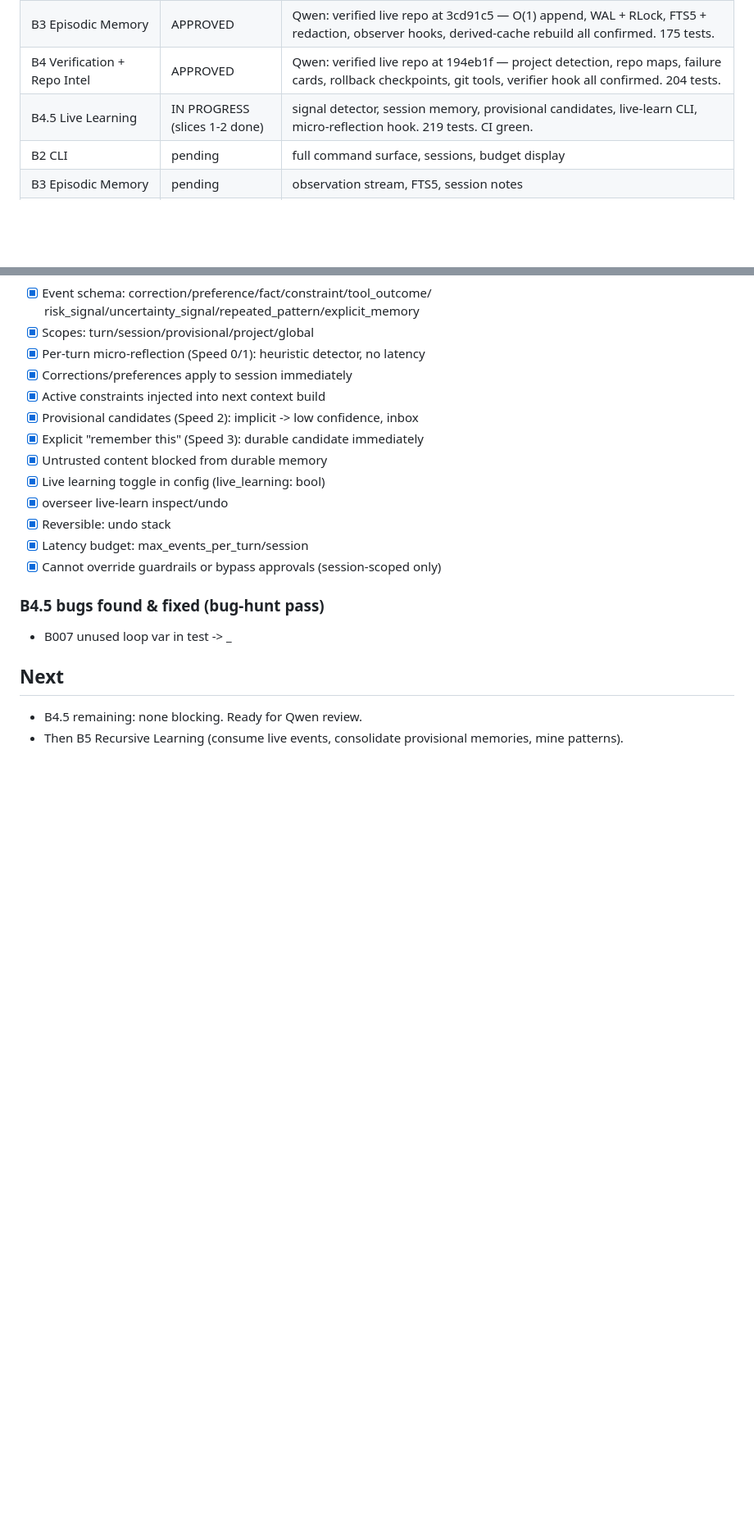
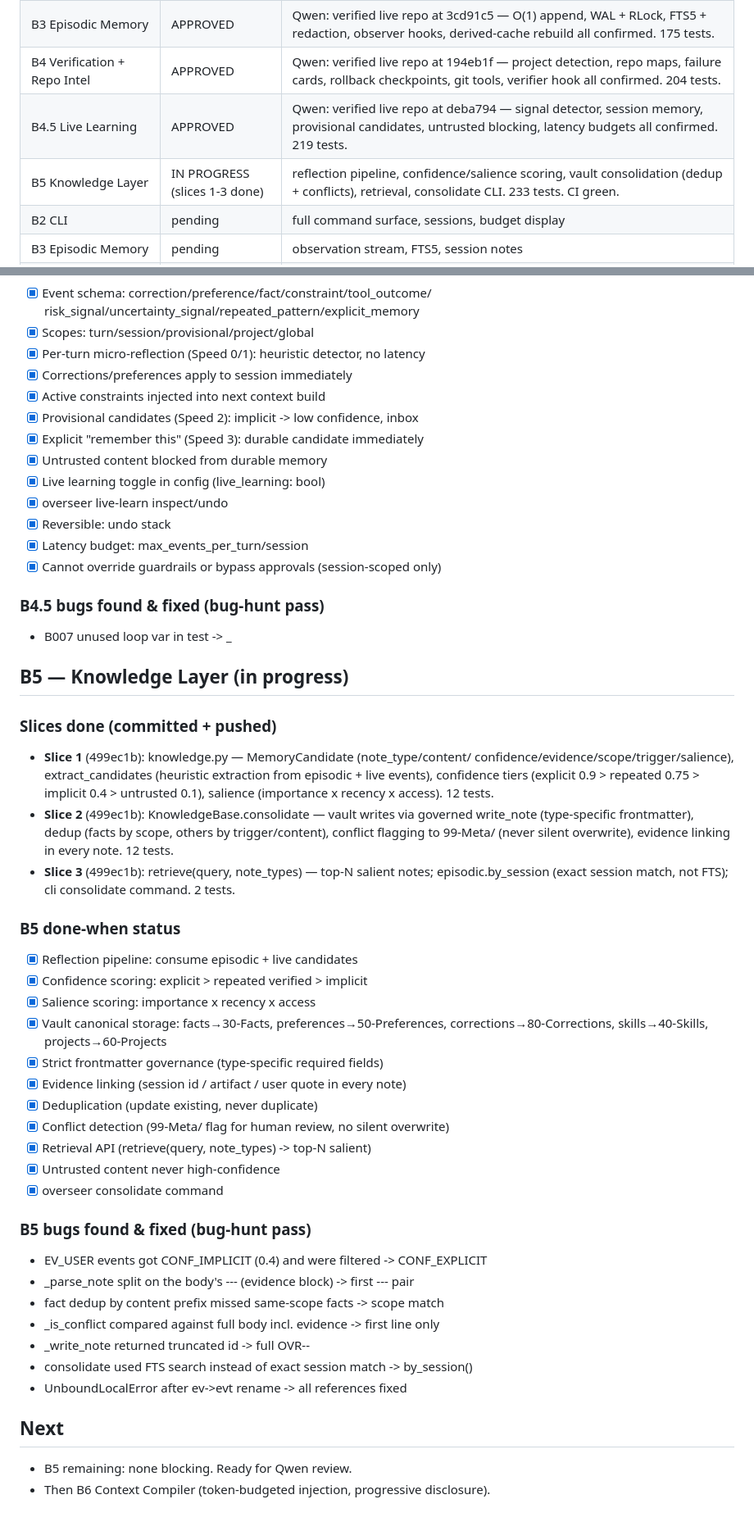
Before and after one commit to sirrayi/overseer, a Markdown page: IMPLEMENTATION_STATUS.md, 2 parts joined by grey strips. Shown at 82% size. GitHub-like rendering; blank space fills up the shorter version.

Commit message:
B5: self-audit — status doc, 233 tests, CI green

```diff
--- a/IMPLEMENTATION_STATUS.md
+++ b/IMPLEMENTATION_STATUS.md
@@ -12,7 +12,8 @@
 | B2 CLI + Sessions | APPROVED | Qwen: verified live repo at ea21c91 — session lifecycle, streaming, CLI surface, stubs, safety, efficiency all confirmed. 3 minor notes carried into B3 (all fixed). |
 | B3 Episodic Memory | APPROVED | Qwen: verified live repo at 3cd91c5 — O(1) append, WAL + RLock, FTS5 + redaction, observer hooks, derived-cache rebuild all confirmed. 175 tests. |
 | B4 Verification + Repo Intel | APPROVED | Qwen: verified live repo at 194eb1f — project detection, repo maps, failure cards, rollback checkpoints, git tools, verifier hook all confirmed. 204 tests. |
-| B4.5 Live Learning | IN PROGRESS (slices 1-2 done) | signal detector, session memory, provisional candidates, live-learn CLI, micro-reflection hook. 219 tests. CI green. |
+| B4.5 Live Learning | APPROVED | Qwen: verified live repo at deba794 — signal detector, session memory, provisional candidates, untrusted blocking, latency budgets all confirmed. 219 tests. |
+| B5 Knowledge Layer | IN PROGRESS (slices 1-3 done) | reflection pipeline, confidence/salience scoring, vault consolidation (dedup + conflicts), retrieval, consolidate CLI. 233 tests. CI green. |
 | B2 CLI | pending | full command surface, sessions, budget display |
 | B3 Episodic Memory | pending | observation stream, FTS5, session notes |
 | B4 Verification + Repo Intelligence | pending | project detection, repo maps, targeted tests, rollback |
@@ -300,6 +301,45 @@
 ### B4.5 bugs found & fixed (bug-hunt pass)
 - B007 unused loop var in test -> _
 
+## B5 — Knowledge Layer (in progress)
+
+### Slices done (committed + pushed)
+- **Slice 1** (499ec1b): knowledge.py — MemoryCandidate (note_type/content/
+  confidence/evidence/scope/trigger/salience), extract_candidates (heuristic
+  extraction from episodic + live events), confidence tiers (explicit 0.9 >
+  repeated 0.75 > implicit 0.4 > untrusted 0.1), salience (importance x
+  recency x access). 12 tests.
+- **Slice 2** (499ec1b): KnowledgeBase.consolidate — vault writes via governed
+  write_note (type-specific frontmatter), dedup (facts by scope, others by
+  trigger/content), conflict flagging to 99-Meta/ (never silent overwrite),
+  evidence linking in every note. 12 tests.
+- **Slice 3** (499ec1b): retrieve(query, note_types) — top-N salient notes;
+  episodic.by_session (exact session match, not FTS); cli consolidate
+  command. 2 tests.
+
+### B5 done-when status
+- [x] Reflection pipeline: consume episodic + live candidates
+- [x] Confidence scoring: explicit > repeated verified > implicit
+- [x] Salience scoring: importance x recency x access
+- [x] Vault canonical storage: facts→30-Facts, preferences→50-Preferences,
+      corrections→80-Corrections, skills→40-Skills, projects→60-Projects
+- [x] Strict frontmatter governance (type-specific required fields)
+- [x] Evidence linking (session id / artifact / user quote in every note)
+- [x] Deduplication (update existing, never duplicate)
+- [x] Conflict detection (99-Meta/ flag for human review, no silent overwrite)
+- [x] Retrieval API (retrieve(query, note_types) -> top-N salient)
+- [x] Untrusted content never high-confidence
+- [x] overseer consolidate <id> command
+
+### B5 bugs found & fixed (bug-hunt pass)
+- EV_USER events got CONF_IMPLICIT (0.4) and were filtered -> CONF_EXPLICIT
+- _parse_note split on the body's --- (evidence block) -> first --- pair
+- fact dedup by content prefix missed same-scope facts -> scope match
+- _is_conflict compared against full body incl. evidence -> first line only
+- _write_note returned truncated id -> full OVR-<TYPE>-<hex>
+- consolidate used FTS search instead of exact session match -> by_session()
+- UnboundLocalError after ev->evt rename -> all references fixed
+
 ## Next
-- B4.5 remaining: none blocking. Ready for Qwen review.
-- Then B5 Recursive Learning (consume live events, consolidate provisional memories, mine patterns).
+- B5 remaining: none blocking. Ready for Qwen review.
+- Then B6 Context Compiler (token-budgeted injection, progressive disclosure).
```
